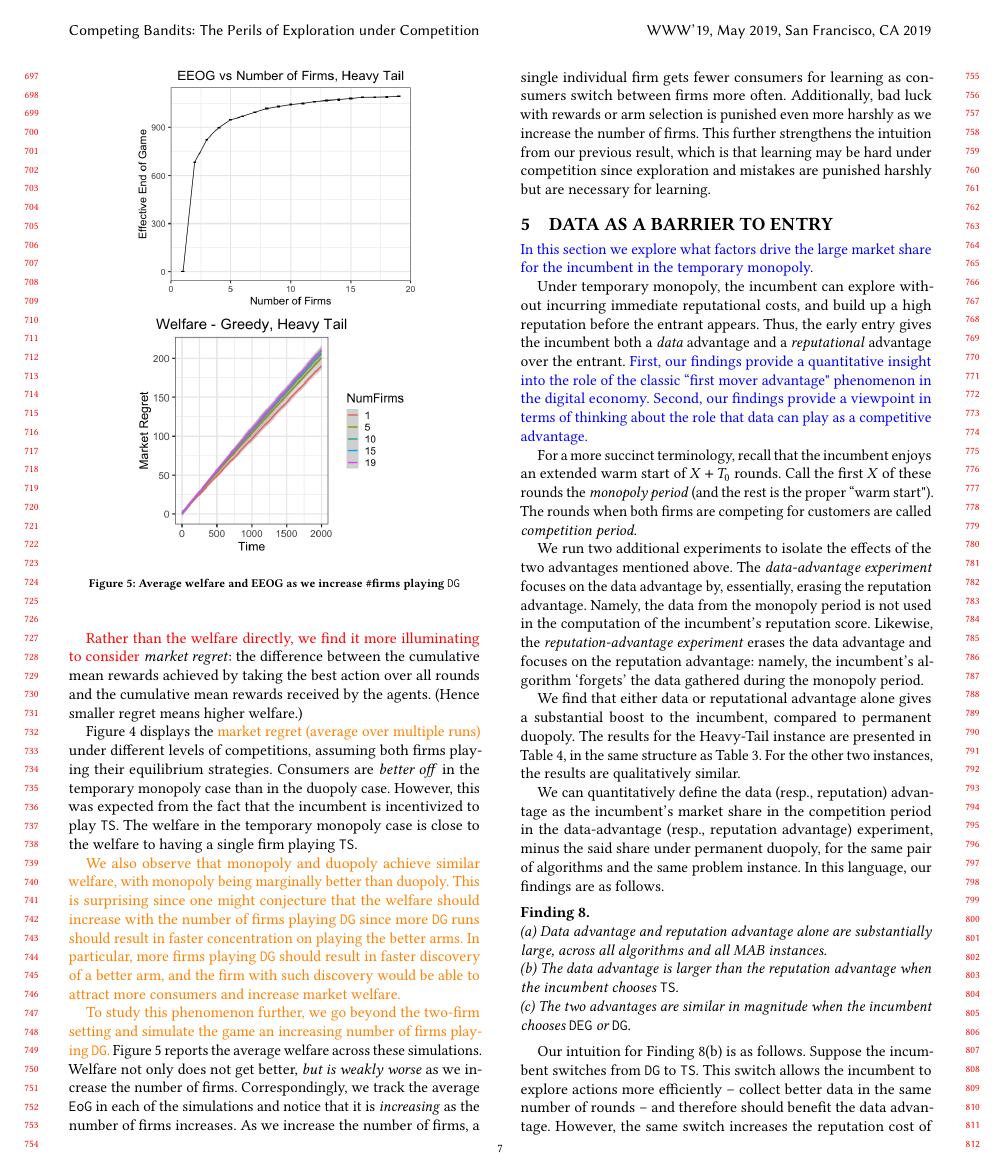
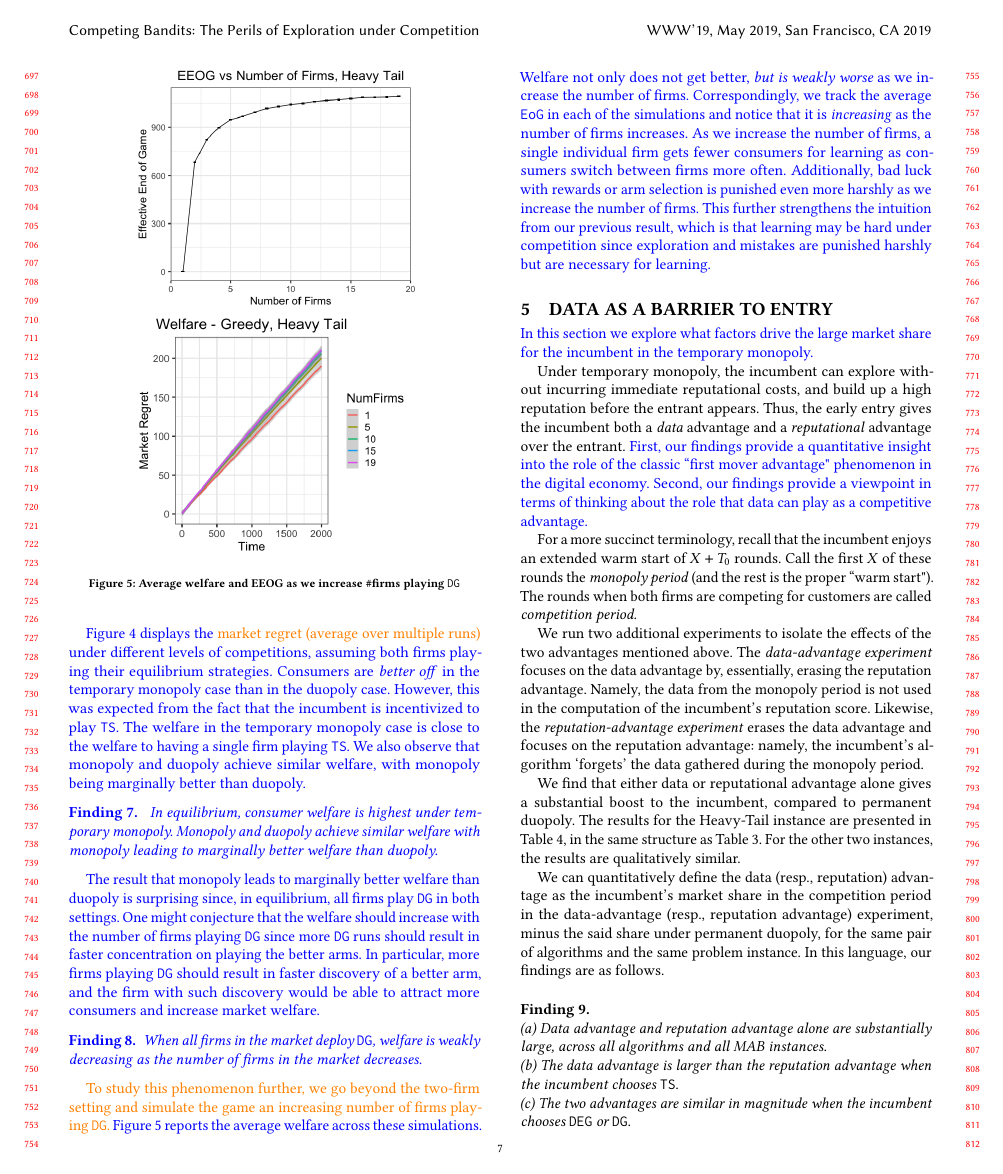
Before and after one commit to rawls238/CompetingBandits, a LaTeX paper (paper/competing_bandits.tex, which reads paper/content/inverted_u.tex): page 7 of 11. Compiled offline with pdfLaTeX.

Commit message:
restate findings

```diff
--- a/paper/content/inverted_u.tex
+++ b/paper/content/inverted_u.tex
@@ -250 +244,0 @@ We also study the effects of the competition on the consumer welfare---the total
-\asedit{Rather than the welfare directly, we find it more illuminating to consider} \emph{market regret}: the difference between the cumulative mean rewards achieved by taking the best action over all rounds and the cumulative mean rewards received by the agents. (Hence smaller regret means higher welfare.)
@@ -254,12 +253,16 @@ Figure \ref{eq_regret} displays the \swedit{market regret (average
   over multiple runs)} under different levels of competitions,
 assuming both firms playing their equilibrium strategies. Consumers are \textit{better off} in the temporary monopoly case than in
 the duopoly case. However, this was expected from the fact that the incumbent is incentivized to play \TS. The welfare in the temporary monopoly case is close to the welfare to having a single firm playing
-\TS.
+\TS. \gaedit{We also observe that monopoly and duopoly achieve similar welfare, with monopoly being marginally better than duopoly.}
 
-\swedit{We also observe that monopoly and duopoly achieve similar
-  welfare, with monopoly being marginally better than duopoly. This is
-  surprising since one might conjecture that the welfare should
-  increase with the number of firms playing \DG since more $\DG$ runs
+\begin{finding}
+\textit{ In equilibrium, consumer welfare is highest under temporary monopoly. Monopoly and duopoly achieve similar welfare with monopoly leading to marginally better welfare than duopoly.
+}
+\end{finding}
+
+
+
+\gaedit{The result that monopoly leads to marginally better welfare than duopoly is surprising since, in equilibrium, all firms play \DG in both settings. One might conjecture that the welfare should increase with the number of firms playing \DG since more \DG runs
   should result in faster concentration on playing the better arms. In
   particular, more firms playing \DG should result in faster
   discovery of a better arm, and the firm with such discovery would be
@@ -271,6 +274,9 @@ the duopoly case. However, this was expected from the fact that the incumbent is
 \label{many_firm_welfare}
 \end{figure}
 
+\begin{finding}
+\textit{When all firms in the market deploy \DG, welfare is weakly decreasing as the number of firms in the market decreases.}
+\end{finding}
 \swedit{To study this phenomenon further, we go beyond the two-firm
   setting and simulate the game an increasing number of firms playing
   \DG.} Figure \ref{many_firm_welfare} reports the average welfare
```
Also changed, not shown: paper/content/inverted_u.tex (18 more changed lines).
